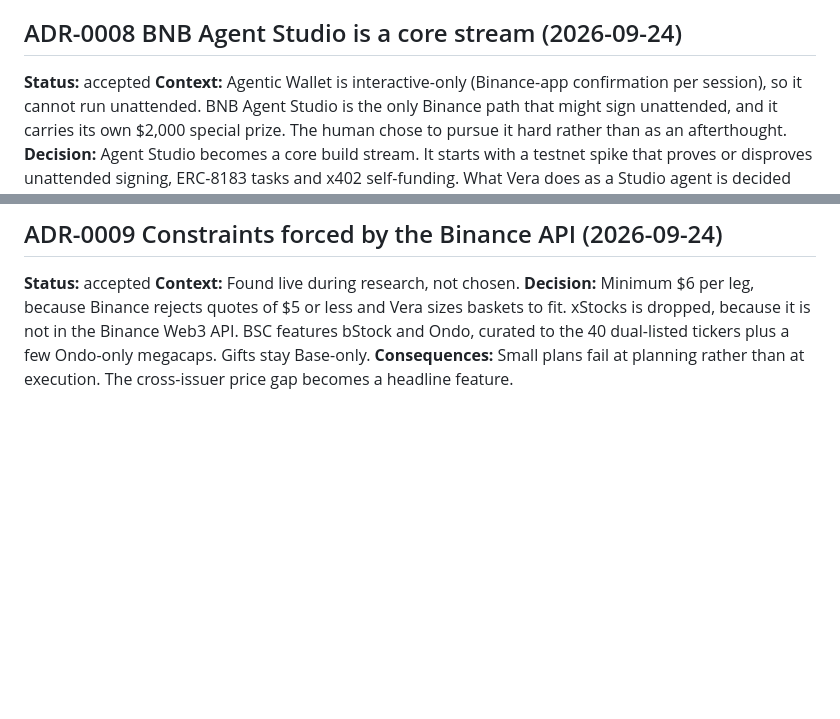
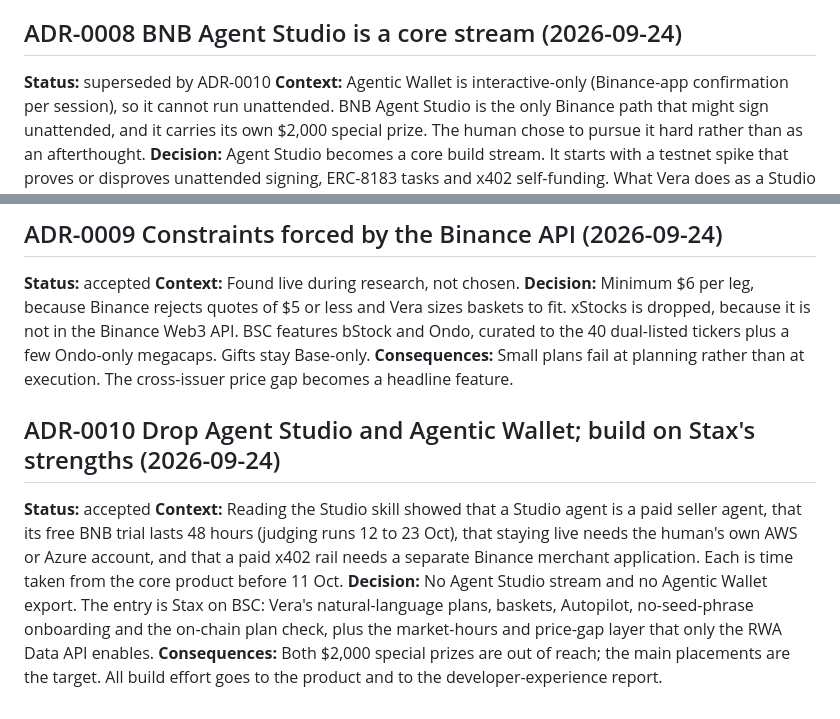
Before and after one commit to Magicianhax/stax, a Markdown page: docs/DECISIONS.md, 2 parts joined by grey strips. Drawn GitHub-style; blank space fills up the shorter version.

```diff
--- a/docs/DECISIONS.md
+++ b/docs/DECISIONS.md
@@ -78,7 +78,7 @@ routes to four hops, and the fee wallet may need activating first (`40469 REFERR
 **Consequences:** Simpler demo routes. Revisit after 11 Oct 2026.
 
 ## ADR-0008 BNB Agent Studio is a core stream (2026-09-24)
-**Status:** accepted
+**Status:** superseded by ADR-0010
 **Context:** Agentic Wallet is interactive-only (Binance-app confirmation per session), so it cannot
 run unattended. BNB Agent Studio is the only Binance path that might sign unattended, and it carries
 its own $2,000 special prize. The human chose to pursue it hard rather than as an afterthought.
@@ -98,3 +98,15 @@ baskets to fit. xStocks is dropped, because it is not in the Binance Web3 API. B
 and Ondo, curated to the 40 dual-listed tickers plus a few Ondo-only megacaps. Gifts stay Base-only.
 **Consequences:** Small plans fail at planning rather than at execution. The cross-issuer price gap
 becomes a headline feature.
+
+## ADR-0010 Drop Agent Studio and Agentic Wallet; build on Stax's strengths (2026-09-24)
+**Status:** accepted
+**Context:** Reading the Studio skill showed that a Studio agent is a paid seller agent, that its free
+BNB trial lasts 48 hours (judging runs 12 to 23 Oct), that staying live needs the human's own AWS or
+Azure account, and that a paid x402 rail needs a separate Binance merchant application. Each is time
+taken from the core product before 11 Oct.
+**Decision:** No Agent Studio stream and no Agentic Wallet export. The entry is Stax on BSC: Vera's
+natural-language plans, baskets, Autopilot, no-seed-phrase onboarding and the on-chain plan check,
+plus the market-hours and price-gap layer that only the RWA Data API enables.
+**Consequences:** Both $2,000 special prizes are out of reach; the main placements are the target.
+All build effort goes to the product and to the developer-experience report.
```
Also changed, not shown: PRODUCT.md (+5 -5 lines).
